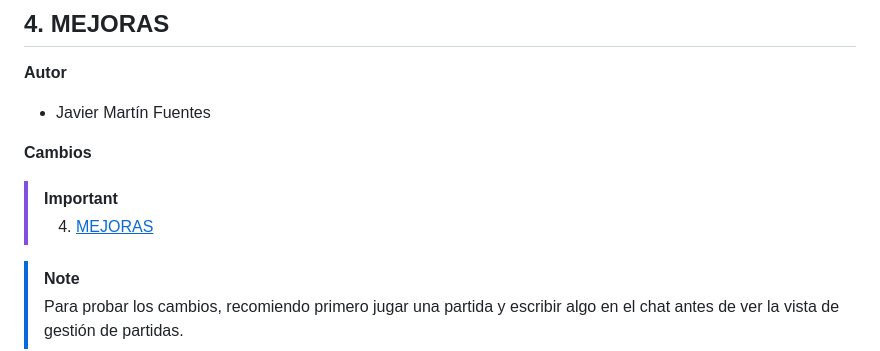
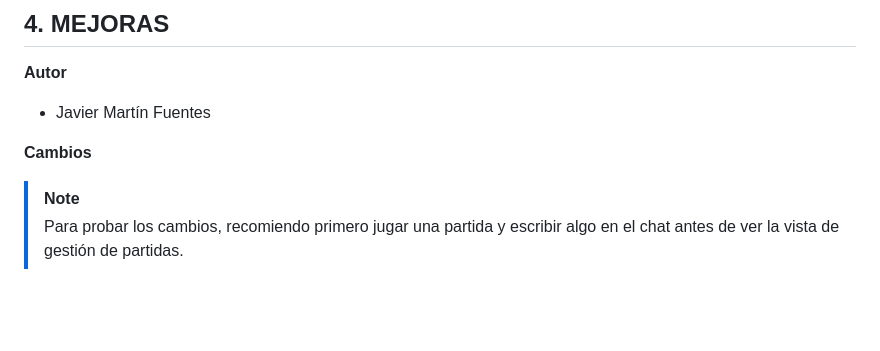
Before and after one commit to SSDIJ/LLTactics, a Markdown page: README.md, the part around the change. GitHub-like rendering; blank space fills up the shorter version.

```diff
--- a/README.md
+++ b/README.md
@@ -81,9 +81,6 @@ Contraseña: <code>aa</code>
 
 **Cambios**
 
-> [!IMPORTANT]
-> 4. [<u>MEJORAS</u>](#4-mejoras)
-
 > [!NOTE]
 > Para probar los cambios, recomiendo primero jugar una partida y escribir algo en el chat antes de ver la vista de gestión de partidas.
 
```
